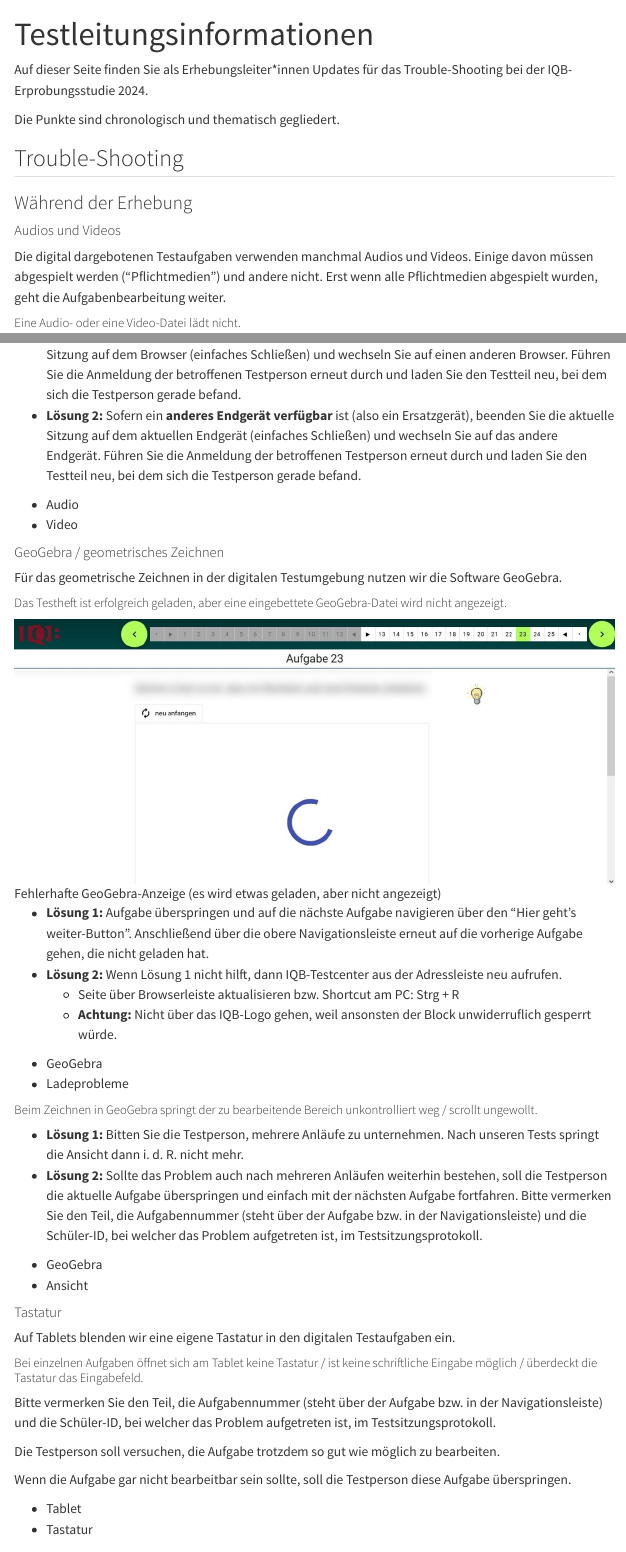
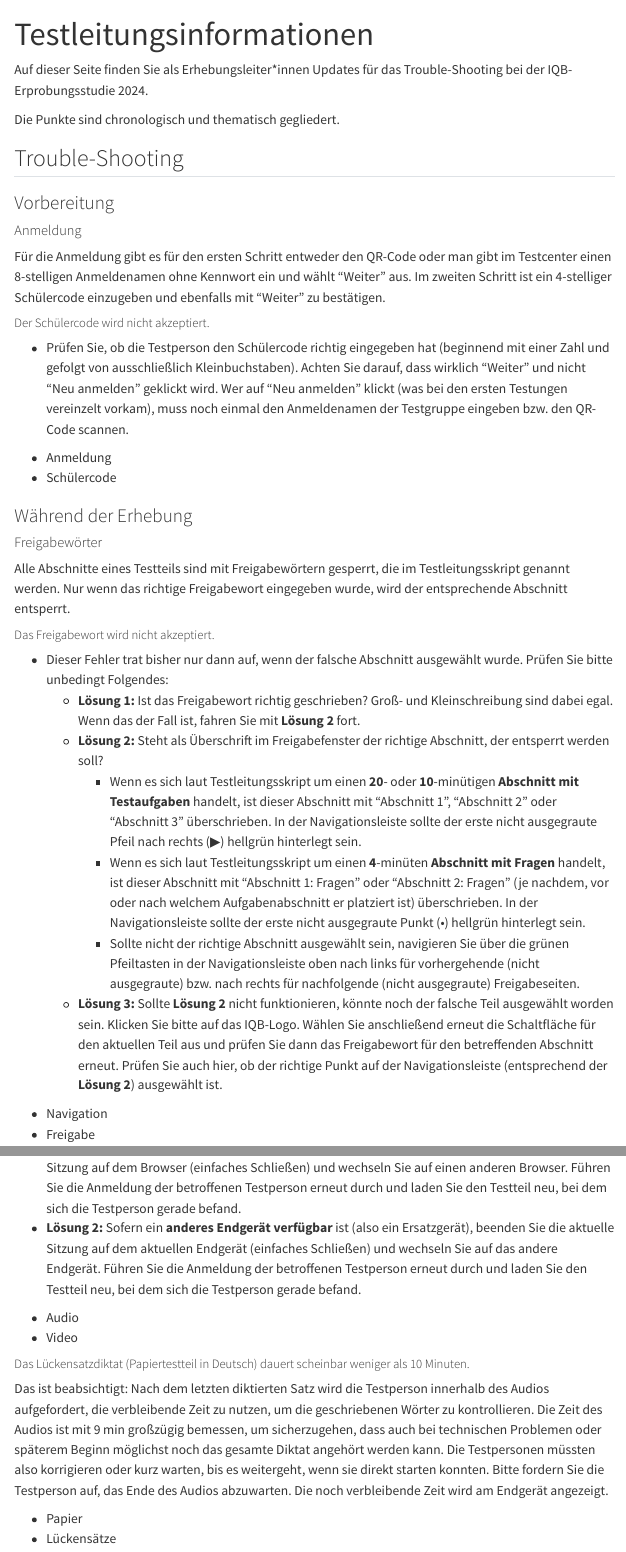
Before and after one commit to iqb-research/pilot24, a Quarto document (index.qmd): the page in a window 1100 px wide, from its top, and a second part further down, joined at a grey line. Rendered offline with R 4.5, knitr and Pandoc in place of Quarto, with nearby package versions; menus at the side of the page are left out.

Commit message:
add new troubleshootings

```diff
--- a/index.qmd
+++ b/index.qmd
@@ -10,9 +10,48 @@ Die Punkte sind chronologisch und thematisch gegliedert.
 
 ## Trouble-Shooting
 
-<!-- ### Vorbereitung -->
+### Vorbereitung
+
+#### Anmeldung
+
+Für die Anmeldung gibt es für den ersten Schritt entweder den QR-Code oder man gibt im Testcenter einen 8-stelligen Anmeldenamen ohne Kennwort ein und wählt "Weiter" aus. Im zweiten Schritt ist ein 4-stelliger Schülercode einzugeben und ebenfalls mit "Weiter" zu bestätigen.
+
+::: {.callout collapse="true"}
+##### Der Schülercode wird nicht akzeptiert.
+
+- Prüfen Sie, ob die Testperson den Schülercode richtig eingegeben hat (beginnend mit einer Zahl und gefolgt von ausschließlich Kleinbuchstaben). Achten Sie darauf, dass wirklich "Weiter" und nicht "Neu anmelden" geklickt wird. Wer auf "Neu anmelden" klickt (was bei den ersten Testungen vereinzelt vorkam), muss noch einmal den Anmeldenamen der Testgruppe eingeben bzw. den QR-Code scannen.
+
+<ul class="tags">
+<li>Anmeldung</li>
+<li>Schülercode</li>
+</ul>
+:::
+
 
 ### Während der Erhebung
+
+#### Freigabewörter
+
+Alle Abschnitte eines Testteils sind mit Freigabewörtern gesperrt, die im Testleitungsskript genannt werden. Nur wenn das richtige Freigabewort eingegeben wurde, wird der entsprechende Abschnitt entsperrt.
+
+::: {.callout collapse="true"}
+##### Das Freigabewort wird nicht akzeptiert.
+
+<!-- ![Freigabewort wird nicht akzeptiert (Grund hier: Abschnitt wurde übersprungen)](figures/video-load.jpg) -->
+
+- Dieser Fehler trat bisher nur dann auf, wenn der falsche Abschnitt ausgewählt wurde. Prüfen Sie bitte unbedingt Folgendes:
+    - **Lösung 1:** Ist das Freigabewort richtig geschrieben? Groß- und Kleinschreibung sind dabei egal. Wenn das der Fall ist, fahren Sie mit **Lösung 2** fort.
+    - **Lösung 2:** Steht als Überschrift im Freigabefenster der richtige Abschnitt, der entsperrt werden soll?
+      - Wenn es sich laut Testleitungsskript um einen **20**- oder **10**-minütigen **Abschnitt mit Testaufgaben** handelt, ist dieser Abschnitt mit "Abschnitt 1", "Abschnitt 2" oder "Abschnitt 3" überschrieben. In der Navigationsleiste sollte der erste nicht ausgegraute Pfeil nach rechts (▶) hellgrün hinterlegt sein.
+      - Wenn es sich laut Testleitungsskript um einen **4**-minüten **Abschnitt mit Fragen** handelt, ist dieser Abschnitt mit "Abschnitt 1: Fragen" oder "Abschnitt 2: Fragen" (je nachdem, vor oder nach welchem Aufgabenabschnitt er platziert ist) überschrieben. In der Navigationsleiste sollte der erste nicht ausgegraute Punkt (•) hellgrün hinterlegt sein.
+      - Sollte nicht der richtige Abschnitt ausgewählt sein, navigieren Sie über die grünen Pfeiltasten in der Navigationsleiste oben nach links für vorhergehende (nicht ausgegraute) bzw. nach rechts für nachfolgende (nicht ausgegraute) Freigabeseiten.
+    - **Lösung 3:** Sollte **Lösung 2** nicht funktionieren, könnte noch der falsche Teil ausgewählt worden sein. Klicken Sie bitte auf das IQB-Logo. Wählen Sie anschließend erneut die Schaltfläche für den aktuellen Teil aus und prüfen Sie dann das Freigabewort für den betreffenden Abschnitt erneut. Prüfen Sie auch hier, ob der richtige Punkt auf der Navigationsleiste (entsprechend der **Lösung 2**) ausgewählt ist.
+
+<ul class="tags">
+<li>Navigation</li>
+<li>Freigabe</li>
+</ul>
+:::
 
 #### Audios und Videos
 
@@ -48,6 +86,17 @@ Die digital dargebotenen Testaufgaben verwenden manchmal Audios und Videos. Eini
 <ul class="tags">
 <li>Audio</li>
 <li>Video</li>
+</ul>
+:::
+
+::: {.callout collapse="true"}
+##### Das Lückensatzdiktat (Papiertestteil in Deutsch) dauert scheinbar weniger als 10 Minuten.
+
+Das ist beabsichtigt: Nach dem letzten diktierten Satz wird die Testperson innerhalb des Audios aufgefordert, die verbleibende Zeit zu nutzen, um die geschriebenen Wörter zu kontrollieren. Die Zeit des Audios ist mit 9 min großzügig bemessen, um sicherzugehen, dass auch bei technischen Problemen oder späterem Beginn möglichst noch das gesamte Diktat angehört werden kann. Die Testpersonen müssten also korrigieren oder kurz warten, bis es weitergeht, wenn sie direkt starten konnten. Bitte fordern Sie die Testperson auf, das Ende des Audios abzuwarten. Die noch verbleibende Zeit wird am Endgerät angezeigt.
+
+<ul class="tags">
+<li>Papier</li>
+<li>Lückensätze</li>
 </ul>
 :::
 
```
Also changed, not shown: architecture.qmd (added, +3 -0 lines), .quarto/idx/index.qmd.json, docs/search.json, index.qmd (5 more changed lines), 5 other files.
